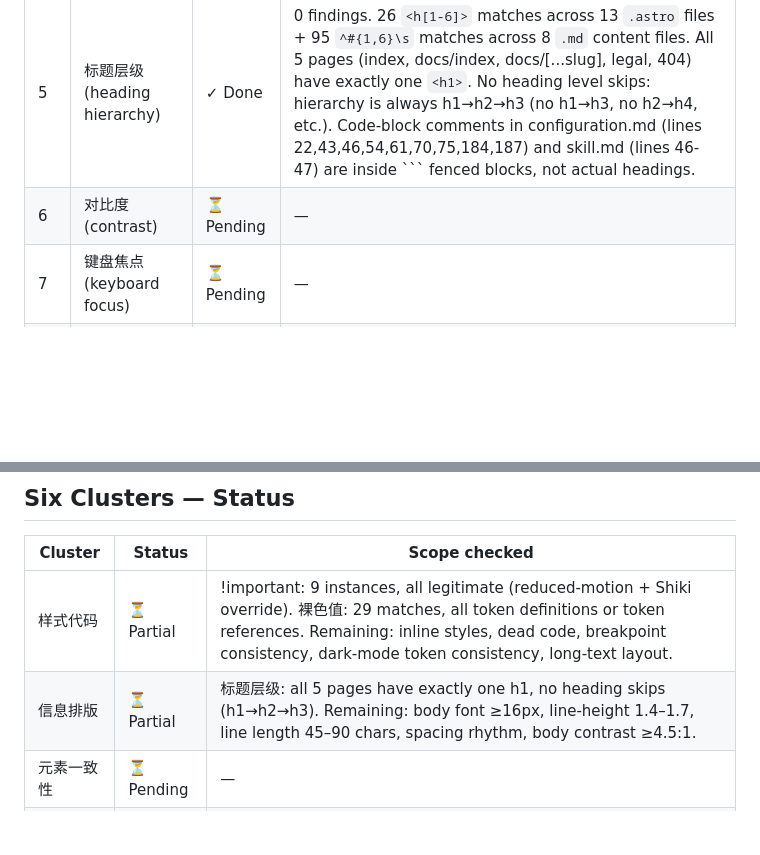
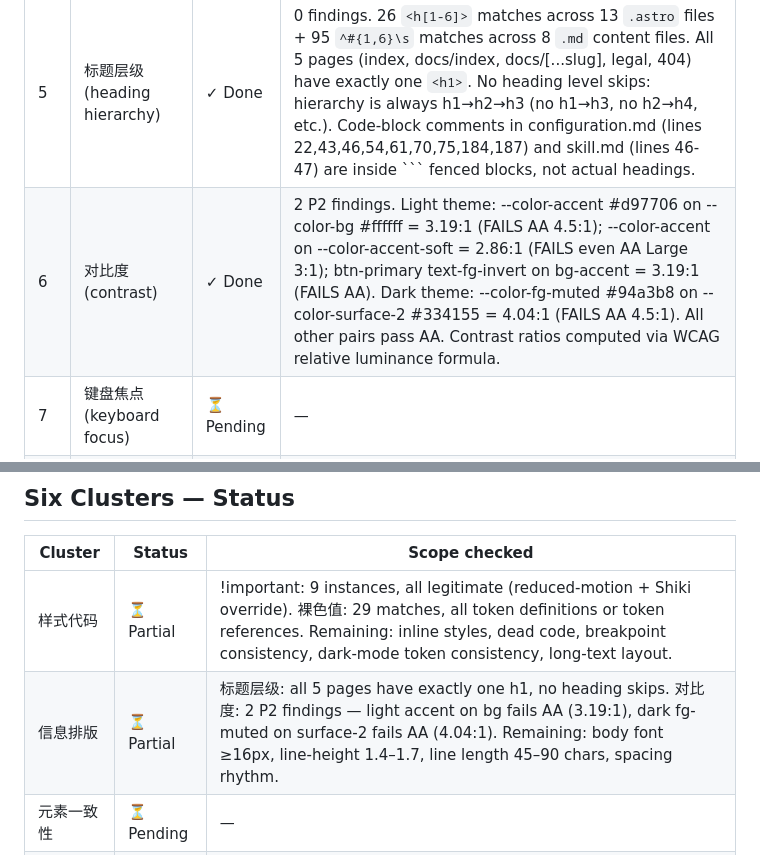
Before and after one commit to cgartlab/argus, a Markdown page: docs/reports/web-quality-2026-09-19.md, 2 parts joined by grey strips. GitHub-like rendering; blank space fills up the shorter version.

````diff
--- a/docs/reports/web-quality-2026-09-19.md
+++ b/docs/reports/web-quality-2026-09-19.md
@@ -128,7 +162,7 @@
 | 3 | !important | ✓ Done | 0 findings. 9 `!important` instances found: 3 in global.css:143-145 (inside `@media (prefers-reduced-motion: reduce)` — WCAG 2.3.3 best practice for accessibility) and 6 in CodeBlock.astro:86-91 (overriding Shiki's `.astro-code` third-party styles via `:global()` — documented exception). Both are legitimate, documented uses. |
 | 4 | 裸色值 (bare color values) | ✓ Done | 0 findings. 29 matches for hex/rgb/rgba/hsl/hsla across all `.astro`, `.css`, `.ts`, `.mjs`, `.js` files in `site/src/` and `site/`. All matches are: (a) design token definitions in global.css `:root` (lines 3-19) and `[data-theme="dark"]` (lines 74-89) — excluded per constraint "不报令牌中的裸值定义"; (b) `rgba(var(--color-...-rgb), alpha)` pattern in Hero.astro (lines 53,54,68-70,76,86) — references design tokens with variable alpha, not bare values; (c) JS fallback constants in DigitalWater.astro (lines 158-160) — canvas rendering fallbacks, not CSS; (d) description string in content.ts:12 — text describing what Argus detects, not actual color values. |
 | 5 | 标题层级 (heading hierarchy) | ✓ Done | 0 findings. 26 `<h[1-6]>` matches across 13 `.astro` files + 95 `^#{1,6}\s` matches across 8 `.md` content files. All 5 pages (index, docs/index, docs/[...slug], legal, 404) have exactly one `<h1>`. No heading level skips: hierarchy is always h1→h2→h3 (no h1→h3, no h2→h4, etc.). Code-block comments in configuration.md (lines 22,43,46,54,61,70,75,184,187) and skill.md (lines 46-47) are inside ``` fenced blocks, not actual headings. |
-| 6 | 对比度 (contrast) | ⏳ Pending | — |
+| 6 | 对比度 (contrast) | ✓ Done | 2 P2 findings. Light theme: --color-accent #d97706 on --color-bg #ffffff = 3.19:1 (FAILS AA 4.5:1); --color-accent on --color-accent-soft = 2.86:1 (FAILS even AA Large 3:1); btn-primary text-fg-invert on bg-accent = 3.19:1 (FAILS AA). Dark theme: --color-fg-muted #94a3b8 on --color-surface-2 #334155 = 4.04:1 (FAILS AA 4.5:1). All other pairs pass AA. Contrast ratios computed via WCAG relative luminance formula. |
 | 7 | 键盘焦点 (keyboard focus) | ⏳ Pending | — |
 | 8 | 错误容错 (error handling) | ⏳ Pending | — |
 | 9 | 核心网页指标 (Core Web Vitals) | ⏳ Pending | — |
@@ -143,7 +177,7 @@
 | Cluster | Status | Scope checked |
 |---------|--------|---------------|
 | 样式代码 | ⏳ Partial | !important: 9 instances, all legitimate (reduced-motion + Shiki override). 裸色值: 29 matches, all token definitions or token references. Remaining: inline styles, dead code, breakpoint consistency, dark-mode token consistency, long-text layout. |
-| 信息排版 | ⏳ Partial | 标题层级: all 5 pages have exactly one h1, no heading skips (h1→h2→h3). Remaining: body font ≥16px, line-height 1.4–1.7, line length 45–90 chars, spacing rhythm, body contrast ≥4.5:1. |
+| 信息排版 | ⏳ Partial | 标题层级: all 5 pages have exactly one h1, no heading skips. 对比度: 2 P2 findings — light accent on bg fails AA (3.19:1), dark fg-muted on surface-2 fails AA (4.04:1). Remaining: body font ≥16px, line-height 1.4–1.7, line length 45–90 chars, spacing rhythm. |
 | 元素一致性 | ⏳ Pending | — |
 | 交互体验 | ⏳ Pending | — |
 | 功能稳定 | ⏳ Pending | — |
````
Also changed, not shown: other parts of docs/reports/web-quality-2026-09-19.md (+35 -1 lines).
